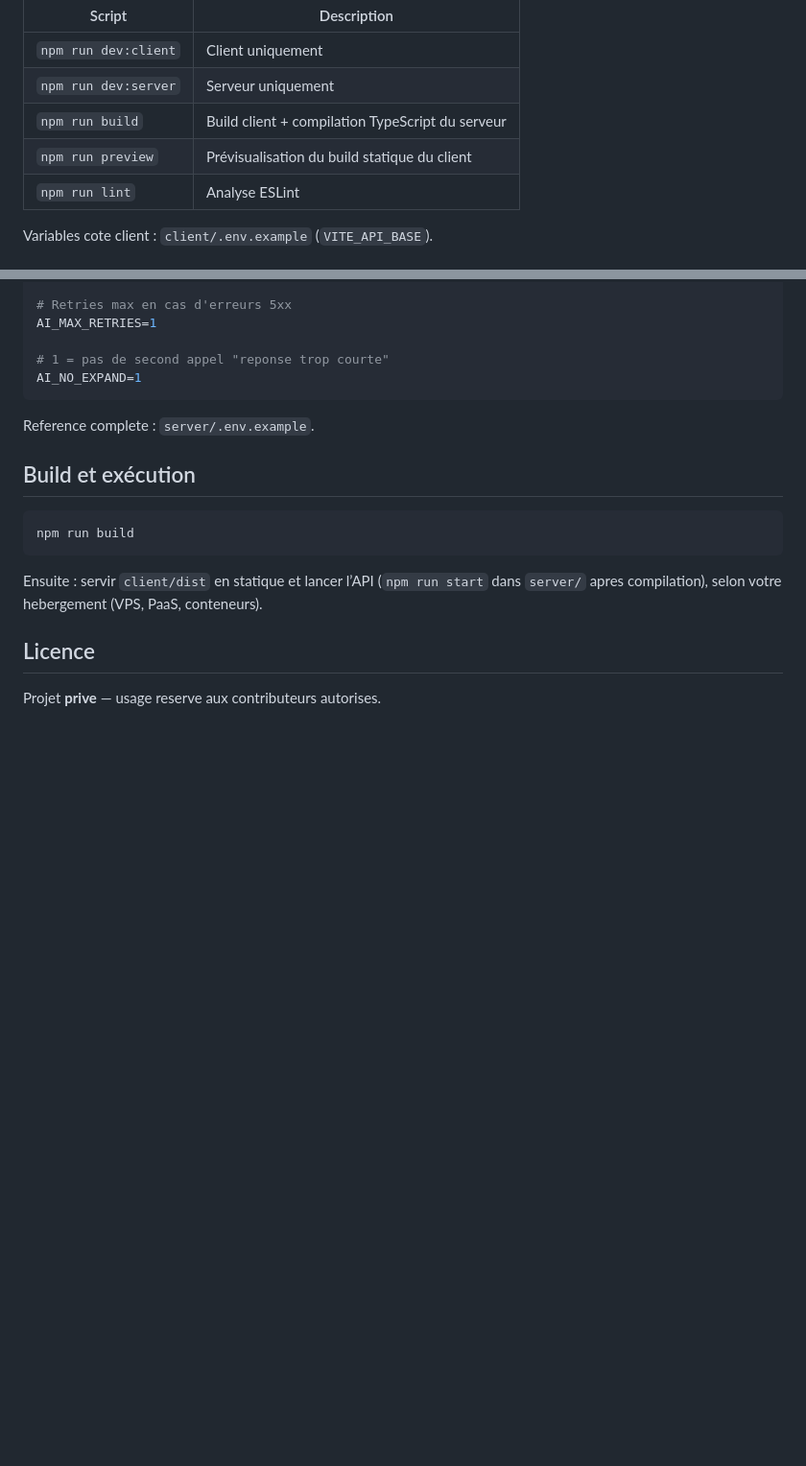
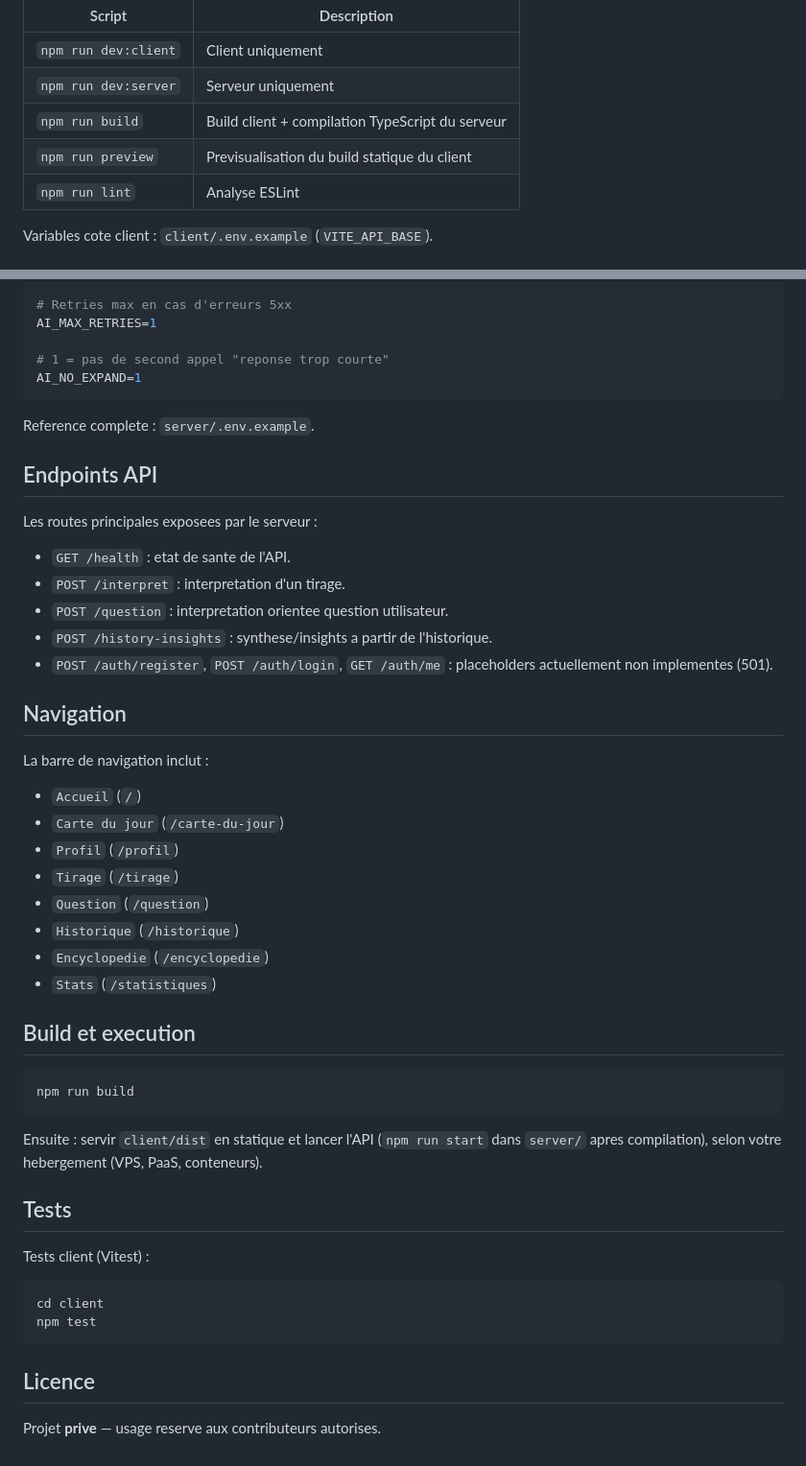
Before and after one commit to OliviaG-dev/TarotMind, a Markdown page: README.md, 2 parts joined by grey strips. Shown at 96% size. GitHub-like rendering; blank space fills up the shorter version.

Commit message:
:memo: MAJ:README.md

````diff
--- a/README.md
+++ b/README.md
@@ -71,7 +73,7 @@ npm run dev
 | `npm run dev:client` | Client uniquement |
 | `npm run dev:server` | Serveur uniquement |
 | `npm run build` | Build client + compilation TypeScript du serveur |
-| `npm run preview` | Prévisualisation du build statique du client |
+| `npm run preview` | Previsualisation du build statique du client |
 | `npm run lint` | Analyse ESLint |
 
 Variables cote client : `client/.env.example` (`VITE_API_BASE`).
@@ -101,13 +103,45 @@ AI_NO_EXPAND=1
 
 Reference complete : `server/.env.example`.
 
-## Build et exécution
+## Endpoints API
+
+Les routes principales exposees par le serveur :
+
+- `GET /health` : etat de sante de l'API.
+- `POST /interpret` : interpretation d'un tirage.
+- `POST /question` : interpretation orientee question utilisateur.
+- `POST /history-insights` : synthese/insights a partir de l'historique.
+- `POST /auth/register`, `POST /auth/login`, `GET /auth/me` : placeholders actuellement non implementes (501).
+
+## Navigation
+
+La barre de navigation inclut :
+
+- `Accueil` (`/`)
+- `Carte du jour` (`/carte-du-jour`)
+- `Profil` (`/profil`)
+- `Tirage` (`/tirage`)
+- `Question` (`/question`)
+- `Historique` (`/historique`)
+- `Encyclopedie` (`/encyclopedie`)
+- `Stats` (`/statistiques`)
+
+## Build et execution
 
 ```bash
 npm run build
 ```
 
-Ensuite : servir `client/dist` en statique et lancer l’API (`npm run start` dans `server/` apres compilation), selon votre hebergement (VPS, PaaS, conteneurs).
+Ensuite : servir `client/dist` en statique et lancer l'API (`npm run start` dans `server/` apres compilation), selon votre hebergement (VPS, PaaS, conteneurs).
+
+## Tests
+
+Tests client (Vitest) :
+
+```bash
+cd client
+npm test
+```
 
 ## Licence
 
````
Also changed, not shown: other parts of README.md (+14 -12 lines).
